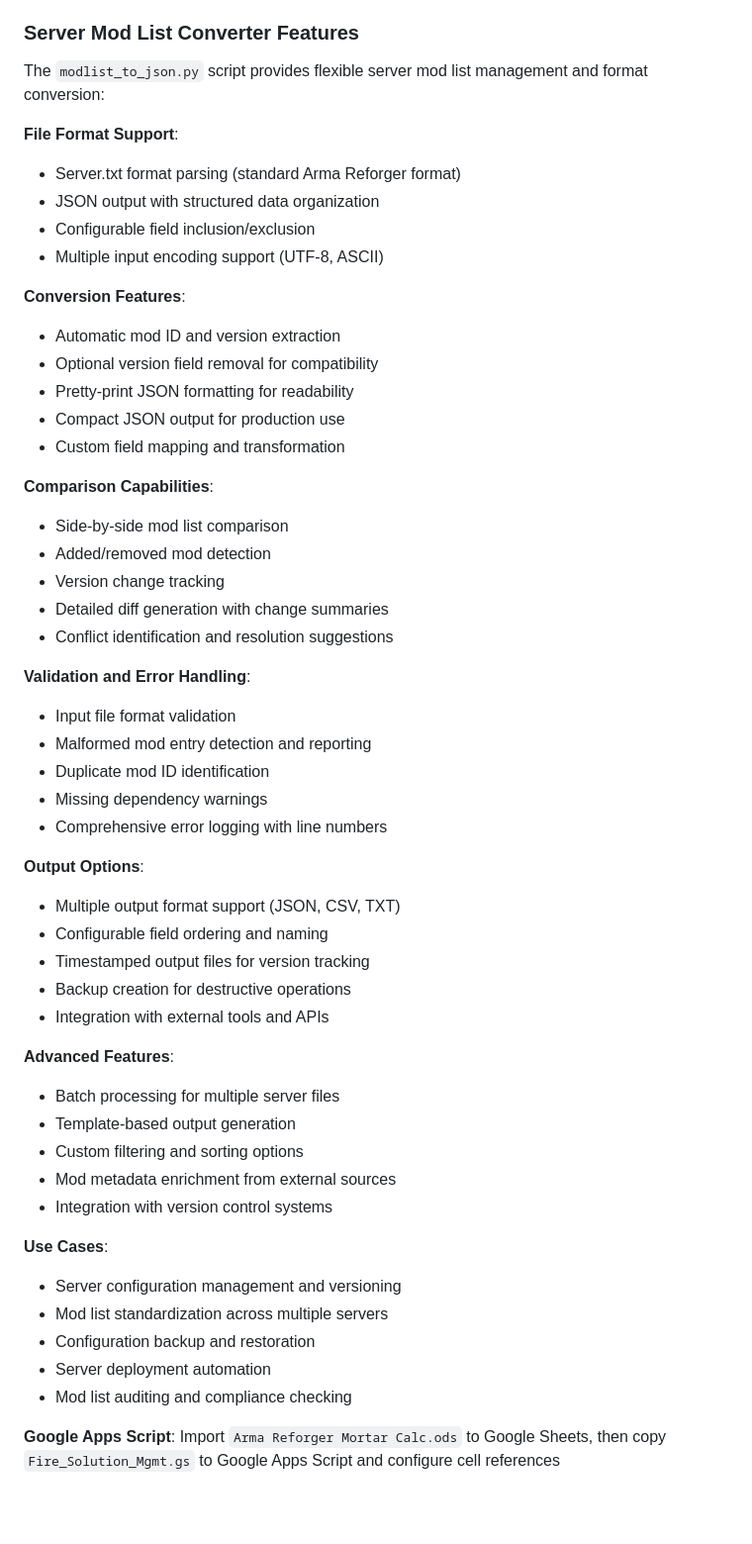
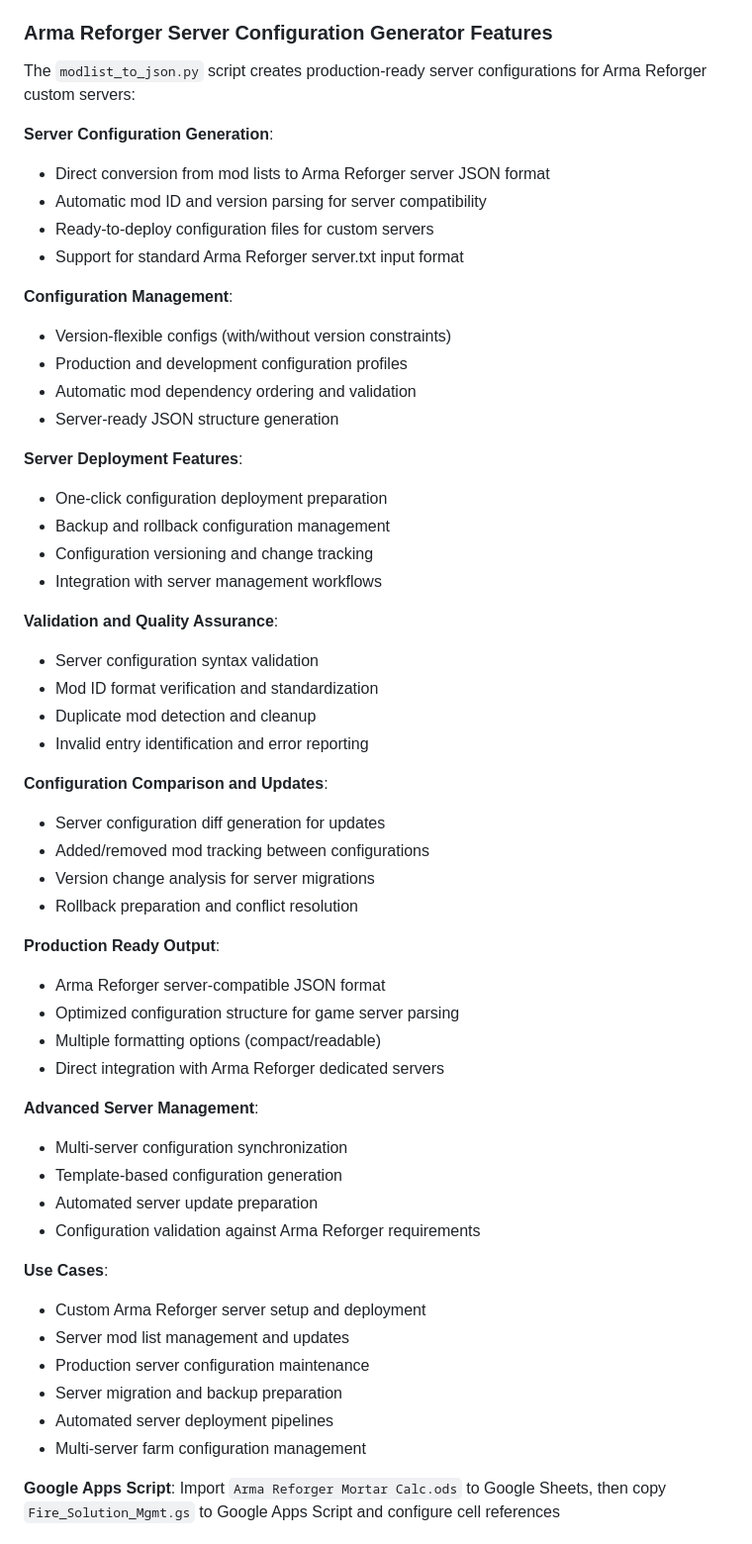
Before and after one commit to GeNeFRAG/ArmaReforger, a Markdown page: README.md, the part around the change printed below. Shown: that part at 99% size. Rendered like a GitHub page; blank space fills up the shorter version.

Commit message:
Refocus README: Clarify modlist_to_json.py as Arma Reforger server config generator
- Update tool description to emphasize server configuration generation purpose
- Rename from 'mod list converter' to 'server config generator'
- Rewrite usage examples to focus on server configuration creation
- Replace generic conversion features with Arma Reforger server-specific capabilities
- Add server deployment, configuration management, and production-ready features
- Emphasize custom server setup and deployment workflow integration
- Update use cases to focus on Arma Reforger server administration
- Align documentation with the script's primary purpose of creating ready-to-go server configs

```diff
--- a/README.md
+++ b/README.md
@@ -186,57 +186,59 @@ The `extract_mods_workshop.py` script provides comprehensive Steam Workshop mod
 - Mod compatibility analysis for server migrations
 - Automated mod collection building
 
-### Server Mod List Converter Features
+### Arma Reforger Server Configuration Generator Features
 
-The `modlist_to_json.py` script provides flexible server mod list management and format conversion:
+The `modlist_to_json.py` script creates production-ready server configurations for Arma Reforger custom servers:
 
-**File Format Support**:
-- Server.txt format parsing (standard Arma Reforger format)
-- JSON output with structured data organization
-- Configurable field inclusion/exclusion
-- Multiple input encoding support (UTF-8, ASCII)
+**Server Configuration Generation**:
+- Direct conversion from mod lists to Arma Reforger server JSON format
+- Automatic mod ID and version parsing for server compatibility
+- Ready-to-deploy configuration files for custom servers
+- Support for standard Arma Reforger server.txt input format
 
-**Conversion Features**:
-- Automatic mod ID and version extraction
-- Optional version field removal for compatibility
-- Pretty-print JSON formatting for readability
-- Compact JSON output for production use
-- Custom field mapping and transformation
+**Configuration Management**:
+- Version-flexible configs (with/without version constraints)
+- Production and development configuration profiles
+- Automatic mod dependency ordering and validation
+- Server-ready JSON structure generation
 
-**Comparison Capabilities**:
-- Side-by-side mod list comparison
-- Added/removed mod detection
-- Version change tracking
-- Detailed diff generation with change summaries
-- Conflict identification and resolution suggestions
+**Server Deployment Features**:
+- One-click configuration deployment preparation
+- Backup and rollback configuration management
+- Configuration versioning and change tracking
+- Integration with server management workflows
 
-**Validation and Error Handling**:
-- Input file format validation
-- Malformed mod entry detection and reporting
-- Duplicate mod ID identification
-- Missing dependency warnings
-- Comprehensive error logging with line numbers
+**Validation and Quality Assurance**:
+- Server configuration syntax validation
+- Mod ID format verification and standardization
+- Duplicate mod detection and cleanup
+- Invalid entry identification and error reporting
 
-**Output Options**:
-- Multiple output format support (JSON, CSV, TXT)
-- Configurable field ordering and naming
-- Timestamped output files for version tracking
-- Backup creation for destructive operations
-- Integration with external tools and APIs
+**Configuration Comparison and Updates**:
+- Server configuration diff generation for updates
+- Added/removed mod tracking between configurations
+- Version change analysis for server migrations
+- Rollback preparation and conflict resolution
 
-**Advanced Features**:
-- Batch processing for multiple server files
-- Template-based output generation
-- Custom filtering and sorting options
-- Mod metadata enrichment from external sources
-- Integration with version control systems
+**Production Ready Output**:
+- Arma Reforger server-compatible JSON format
+- Optimized configuration structure for game server parsing
+- Multiple formatting options (compact/readable)
+- Direct integration with Arma Reforger dedicated servers
+
+**Advanced Server Management**:
+- Multi-server configuration synchronization
+- Template-based configuration generation
+- Automated server update preparation
+- Configuration validation against Arma Reforger requirements
 
 **Use Cases**:
-- Server configuration management and versioning
-- Mod list standardization across multiple servers
-- Configuration backup and restoration
-- Server deployment automation
-- Mod list auditing and compliance checking
+- Custom Arma Reforger server setup and deployment
+- Server mod list management and updates
+- Production server configuration maintenance
+- Server migration and backup preparation
+- Automated server deployment pipelines
+- Multi-server farm configuration management
 
 **Google Apps Script**: Import `Arma Reforger Mortar Calc.ods` to Google Sheets, then copy `Fire_Solution_Mgmt.gs` to Google Apps Script and configure cell references
 
```
Also changed, not shown: other parts of README.md (+12 -12 lines).
